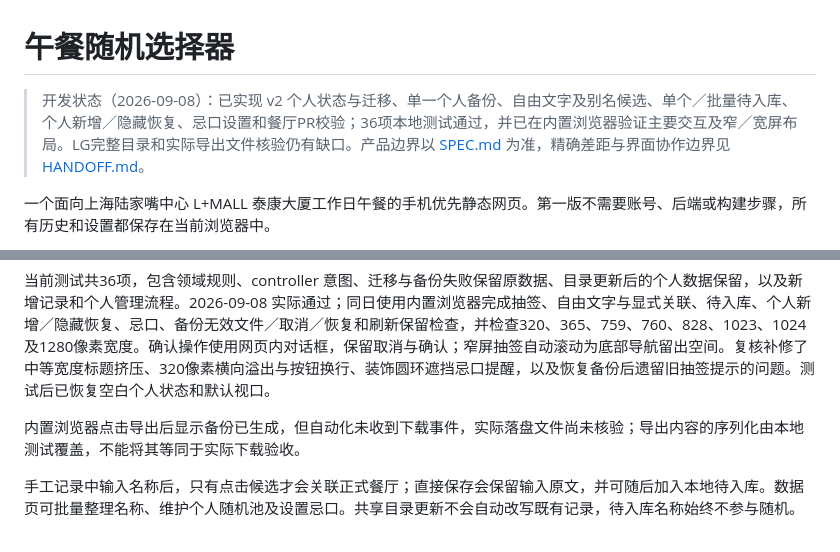
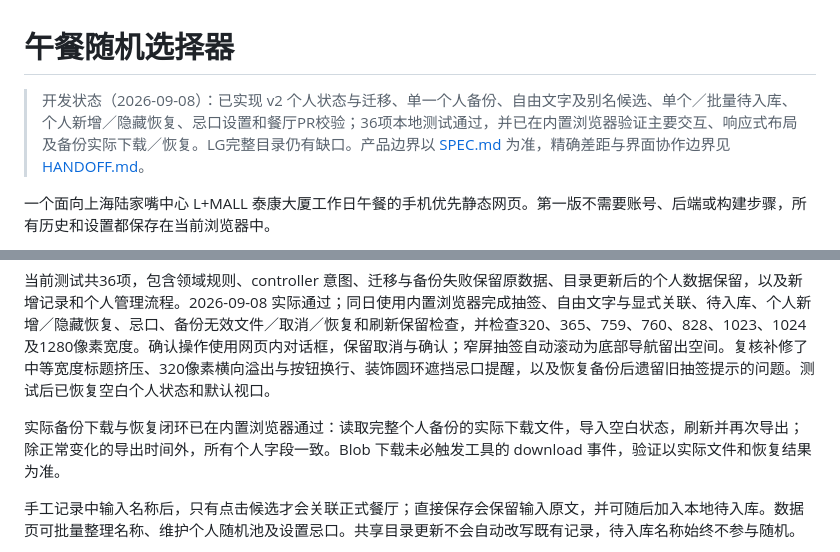
Before and after one commit to dren-wuya/lunch-picker, a Markdown page: README.md, 2 parts joined by grey strips. Drawn GitHub-style.

Commit message:
Verify actual backup download and restore round trip

```diff
--- a/README.md
+++ b/README.md
@@ -1,6 +1,6 @@
 # 午餐随机选择器
 
-> 开发状态（2026-09-08）：已实现 v2 个人状态与迁移、单一个人备份、自由文字及别名候选、单个／批量待入库、个人新增／隐藏恢复、忌口设置和餐厅PR校验；36项本地测试通过，并已在内置浏览器验证主要交互及窄／宽屏布局。LG完整目录和实际导出文件核验仍有缺口。产品边界以 [SPEC.md](SPEC.md) 为准，精确差距与界面协作边界见 [HANDOFF.md](HANDOFF.md)。
+> 开发状态（2026-09-08）：已实现 v2 个人状态与迁移、单一个人备份、自由文字及别名候选、单个／批量待入库、个人新增／隐藏恢复、忌口设置和餐厅PR校验；36项本地测试通过，并已在内置浏览器验证主要交互、响应式布局及备份实际下载／恢复。LG完整目录仍有缺口。产品边界以 [SPEC.md](SPEC.md) 为准，精确差距与界面协作边界见 [HANDOFF.md](HANDOFF.md)。
 
 一个面向上海陆家嘴中心 L+MALL 泰康大厦工作日午餐的手机优先静态网页。第一版不需要账号、后端或构建步骤，所有历史和设置都保存在当前浏览器中。
 
@@ -29,7 +29,7 @@ node scripts/validate-restaurants.mjs
 
 当前测试共36项，包含领域规则、controller 意图、迁移与备份失败保留原数据、目录更新后的个人数据保留，以及新增记录和个人管理流程。2026-09-08 实际通过；同日使用内置浏览器完成抽签、自由文字与显式关联、待入库、个人新增／隐藏恢复、忌口、备份无效文件／取消／恢复和刷新保留检查，并检查320、365、759、760、828、1023、1024及1280像素宽度。确认操作使用网页内对话框，保留取消与确认；窄屏抽签自动滚动为底部导航留出空间。复核补修了中等宽度标题挤压、320像素横向溢出与按钮换行、装饰圆环遮挡忌口提醒，以及恢复备份后遗留旧抽签提示的问题。测试后已恢复空白个人状态和默认视口。
 
-内置浏览器点击导出后显示备份已生成，但自动化未收到下载事件，实际落盘文件尚未核验；导出内容的序列化由本地测试覆盖，不能将其等同于实际下载验收。
+实际备份下载与恢复闭环已在内置浏览器通过：读取完整个人备份的实际下载文件，导入空白状态，刷新并再次导出；除正常变化的导出时间外，所有个人字段一致。Blob 下载未必触发工具的 download 事件，验证以实际文件和恢复结果为准。
 
 手工记录中输入名称后，只有点击候选才会关联正式餐厅；直接保存会保留输入原文，并可随后加入本地待入库。数据页可批量整理名称、维护个人随机池及设置忌口。共享目录更新不会自动改写既有记录，待入库名称始终不参与随机。
 
```
Also changed, not shown: HANDOFF.md (+3 -4 lines).
